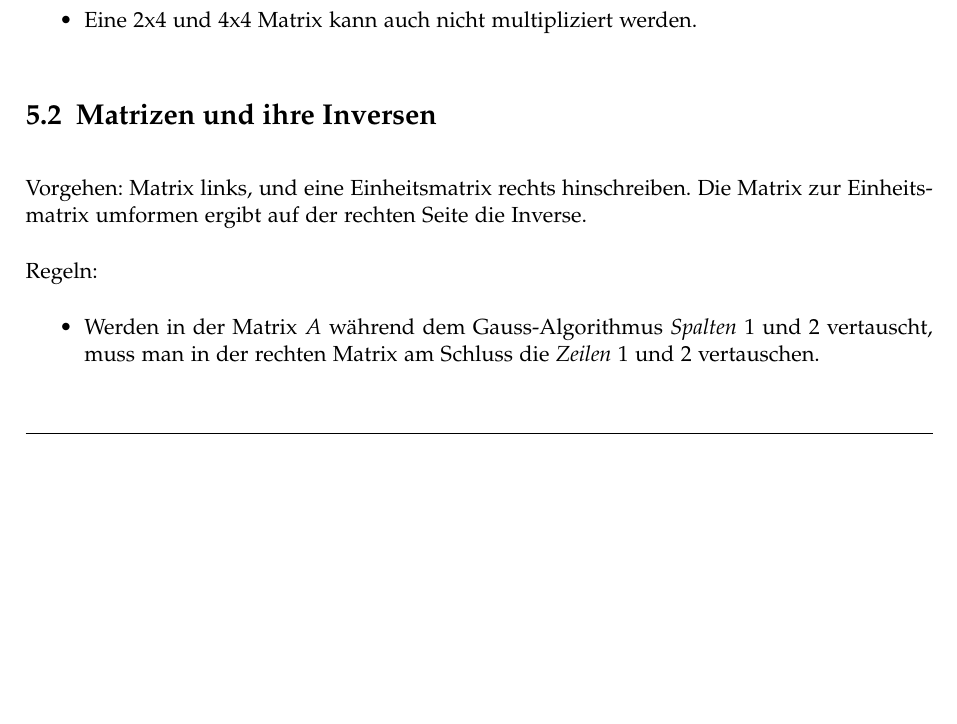
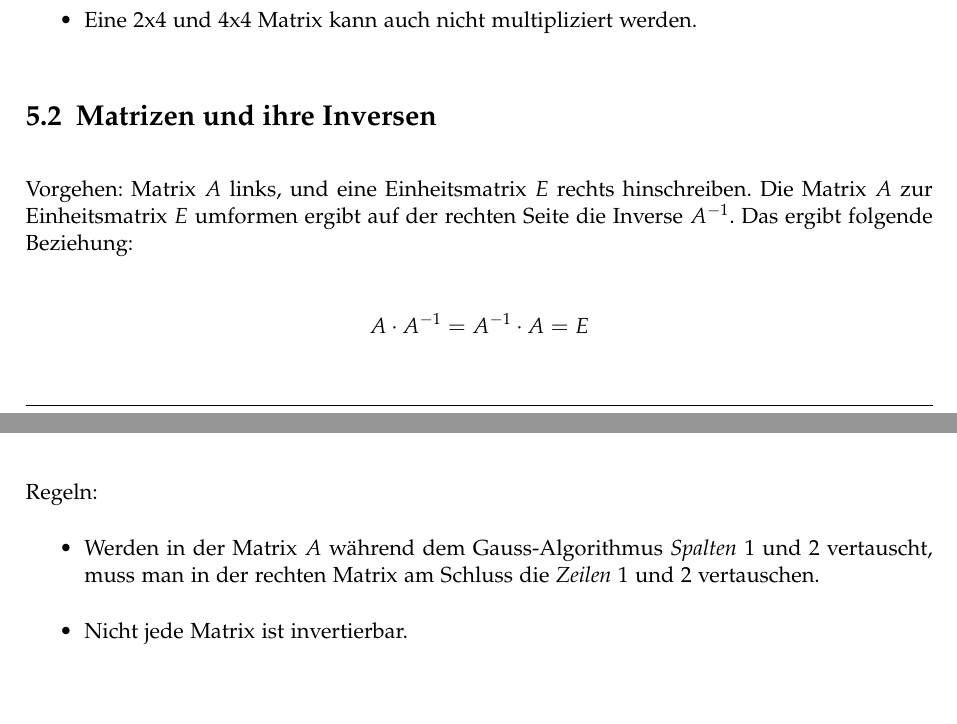
Before and after one commit to HSR-Stud/Math1I, a LaTeX document (Math1I.tex): part of page 34 of 40 before the commit and two parts of pages 34 and 35 of 41 after it, the two joined at a grey line, cut so that both start at the same text, the shorter picture padded with empty space. Compiled offline with pdfLaTeX.

Commit message:
Matrix invertieren erweitert

```diff
--- a/Math1I.tex
+++ b/Math1I.tex
@@ -1205,15 +1205,18 @@ Wichtig:
 \end{itemize}
 
 \subsection{Matrizen und ihre Inversen}
-Vorgehen: Matrix links, und eine Einheitsmatrix rechts hinschreiben. Die
-Matrix zur Einheitsmatrix umformen ergibt auf der rechten Seite die
-Inverse.
+Vorgehen: Matrix $A$ links, und eine Einheitsmatrix $E$ rechts hinschreiben. Die
+Matrix $A$ zur Einheitsmatrix $E$ umformen ergibt auf der rechten Seite die
+Inverse $A^{-1}$. Das ergibt folgende Beziehung:
+
+\[ A \cdot A^{-1} = A^{-1} \cdot A = E \]
 
 Regeln:
 \begin{itemize}
   \item Werden in der Matrix $A$ während dem Gauss-Algorithmus
-  \emph{Spalten} 1 und 2 vertauscht, muss man in der rechten Matrix
-  am Schluss die \emph{Zeilen} 1 und 2 vertauschen.
+    \emph{Spalten} 1 und 2 vertauscht, muss man in der rechten Matrix
+    am Schluss die \emph{Zeilen} 1 und 2 vertauschen.
+  \item Nicht jede Matrix ist invertierbar.
 \end{itemize}
 
 %%%%%%%%%%%%%%%%%%%%%%%%%%%%%%%%%%%%%%%%%%%%%%%%%%%%%%%%%%%%%%%%%%%%%%%%
```
